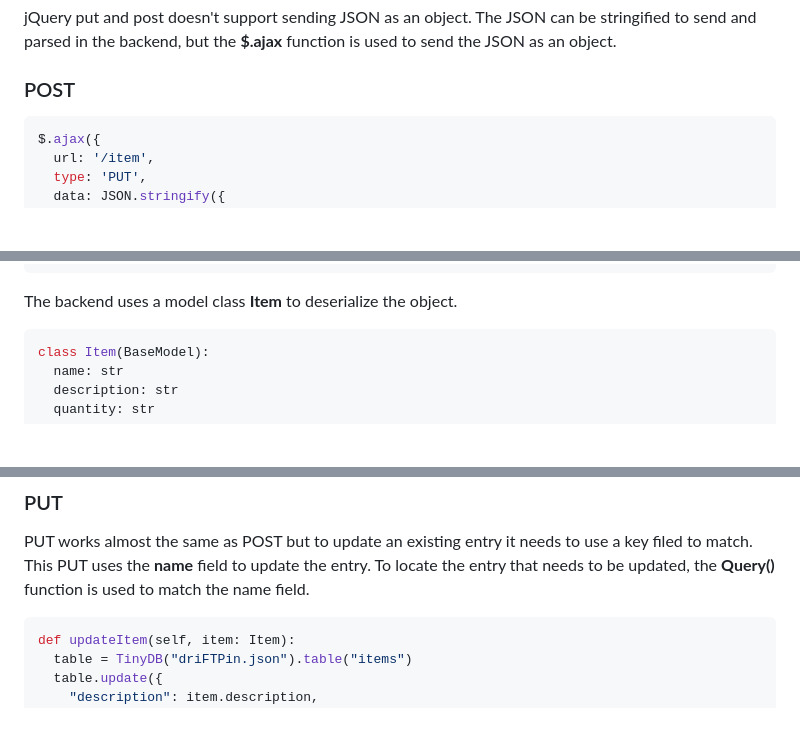
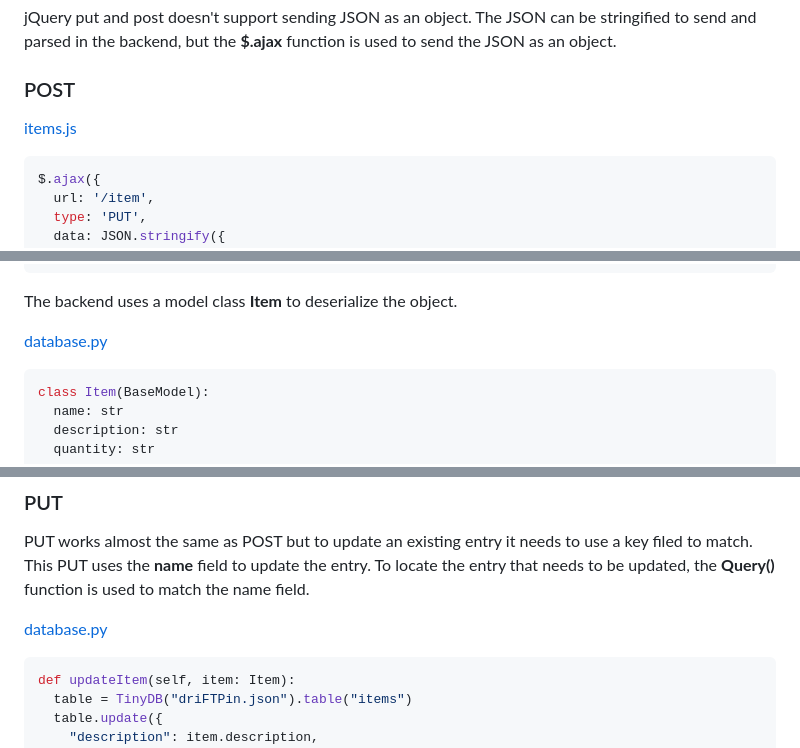
Before and after one commit to RoyceTheBiker/driFTPin, a Markdown page: README.md, 3 parts joined by grey strips. Rendered like a GitHub page; blank space fills up the shorter version.

Commit message:
Links to source files

````diff
--- a/README.md
+++ b/README.md
@@ -103,6 +103,7 @@ function frontLoader(callback) {
 jQuery put and post doesn't support sending JSON as an object. The JSON can be stringified to send and parsed in the backend, but the **$.ajax** function is used to send the JSON as an object.
 
 ### POST
+[items.js](static/items.js)
 ```javascript
 $.ajax({
   url: '/item',
@@ -125,6 +126,7 @@ $.ajax({
 
 The backend uses a model class **Item** to deserialize the object.
 
+[database.py](database.py)
 ```python
 class Item(BaseModel):
   name: str
@@ -148,6 +150,7 @@ PUT works almost the same as POST but to update an existing entry it needs to us
 This PUT uses the **name** field to update the entry. To locate the entry that needs to be updated,
 the **Query()** function is used to match the name field.
 
+[database.py](database.py)
 ```python
 def updateItem(self, item: Item):
   table = TinyDB("driFTPin.json").table("items")
````
Also changed, not shown: other parts of README.md (+1 -0 lines).
